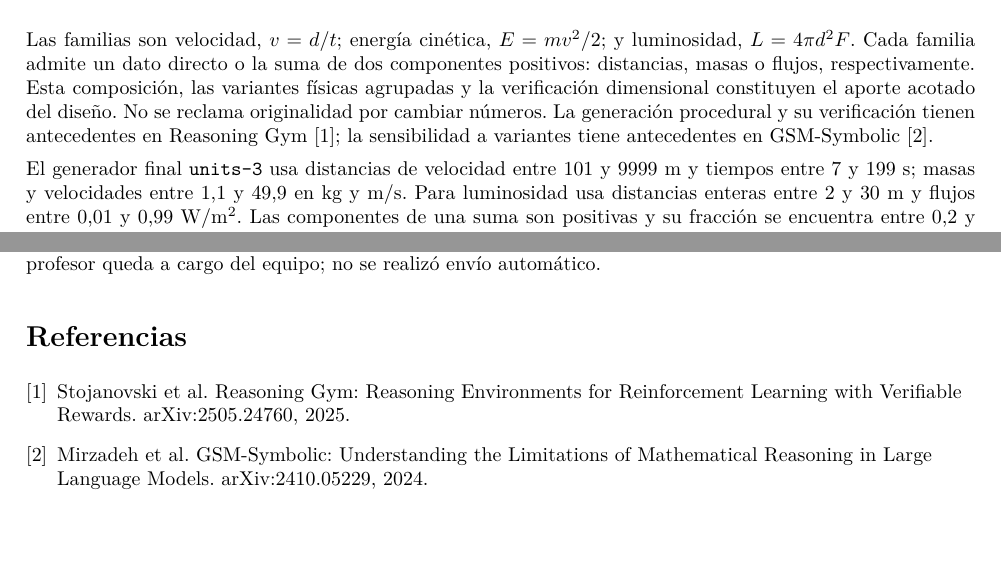
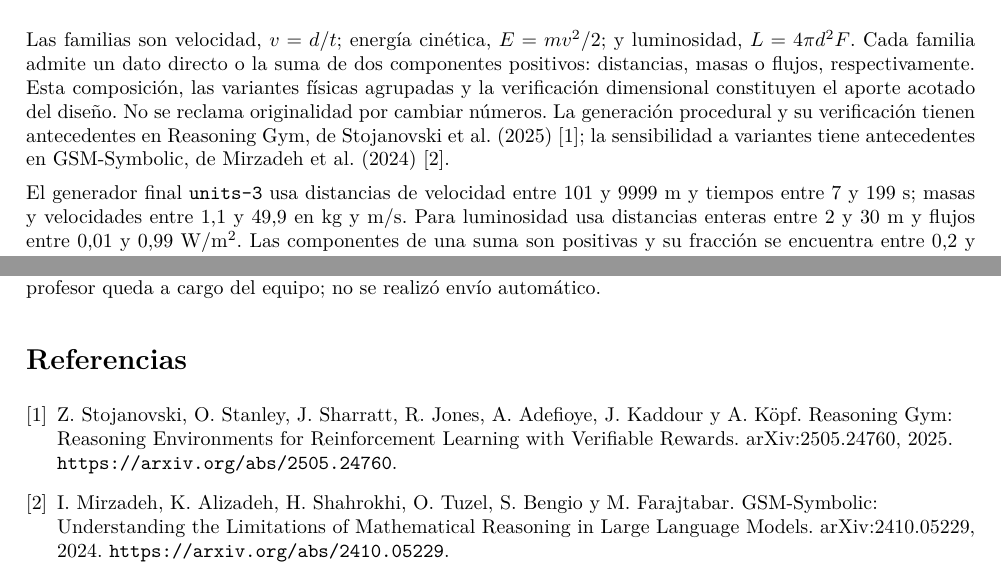
Before and after one commit to spmasabeu/research-challenge-ia-gen-202602, a LaTeX document (docs/report/main.tex, which reads docs/report/content.tex): two parts of pages 1 and 7 of 8 before the commit and two parts of pages 1 and 8 of 8 after it, joined at a grey line, cut so that both start at the same text. Compiled offline with pdfLaTeX.

Commit message:
docs(report): complete paper references

```diff
--- a/docs/report/content.tex
+++ b/docs/report/content.tex
@@ -24,8 +24,8 @@ positivos: distancias, masas o flujos, respectivamente. Esta composición,
 las variantes físicas agrupadas y la verificación dimensional constituyen
 el aporte acotado del diseño. No se reclama originalidad por cambiar números.
 La generación procedural y su verificación tienen antecedentes en Reasoning
-Gym~\cite{reasoninggym}; la sensibilidad a variantes tiene antecedentes en
-GSM-Symbolic~\cite{gsmsymbolic}.
+Gym, de Stojanovski et al. (2025)~\cite{reasoninggym}; la sensibilidad a variantes
+tiene antecedentes en GSM-Symbolic, de Mirzadeh et al. (2024)~\cite{gsmsymbolic}.
 
 El generador final \texttt{units-3} usa distancias de velocidad entre 101 y
 9999 m y tiempos entre 7 y 199 s; masas y velocidades entre 1,1 y 49,9 en
@@ -406,10 +406,14 @@ a cargo del equipo; no se realizó envío automático.
 
 \begingroup\raggedright
 \begin{thebibliography}{9}
-\bibitem{reasoninggym} Stojanovski et al. Reasoning Gym: Reasoning Environments
+\bibitem{reasoninggym} Z. Stojanovski, O. Stanley, J. Sharratt, R. Jones,
+A. Adefioye, J. Kaddour y A. K\"opf. Reasoning Gym: Reasoning Environments
 for Reinforcement Learning with Verifiable Rewards. arXiv:2505.24760, 2025.
-\bibitem{gsmsymbolic} Mirzadeh et al. GSM-Symbolic: Understanding the Limitations
+\url{https://arxiv.org/abs/2505.24760}.
+\bibitem{gsmsymbolic} I. Mirzadeh, K. Alizadeh, H. Shahrokhi, O. Tuzel,
+S. Bengio y M. Farajtabar. GSM-Symbolic: Understanding the Limitations
 of Mathematical Reasoning in Large Language Models. arXiv:2410.05229, 2024.
+\url{https://arxiv.org/abs/2410.05229}.
 \bibitem{qwen17} Qwen. Qwen3-1.7B, model card oficial. Hugging Face,
 \texttt{Qwen/Qwen3-1.7B}. Consulta: 7 de noviembre de 2026.
 \bibitem{qwen8} Qwen. Qwen3-8B, model card oficial. Hugging Face,
```
Also changed, not shown: deliveries/challenge/report/content.tex (+8 -4 lines), docs/contexto/2026-11-07_200958_bitacora_ejecucion_desafio_units.md (+12 -0 lines), deliveries/challenge/report/informe.pdf, docs/report/README.md, 5 other files.
